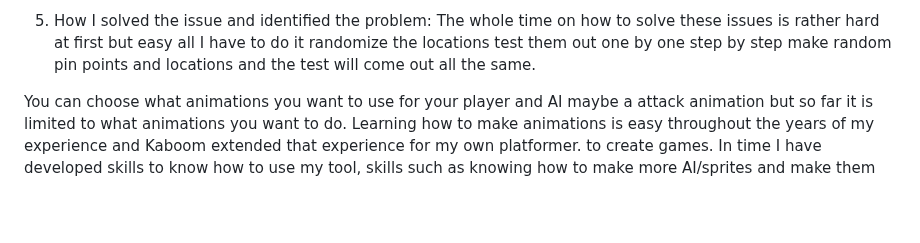
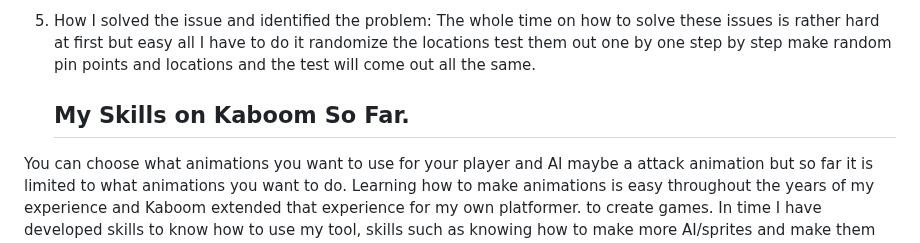
Before and after one commit to chrisr3403/Sep11-Freedom-Project, a Markdown page: blog/entry01.md, the part around the change. Rendered like a GitHub page; blank space fills up the shorter version.

```diff
--- a/blog/entry01.md
+++ b/blog/entry01.md
@@ -81,7 +81,7 @@ Before being a expert on making locations for players and sprites I first hand d
    randomize the locations test them out one by one step by step make random pin points and locations
    and the test will come out all the same.
 
-
+   ## My Skills on Kaboom So Far.
 
 
 
```
